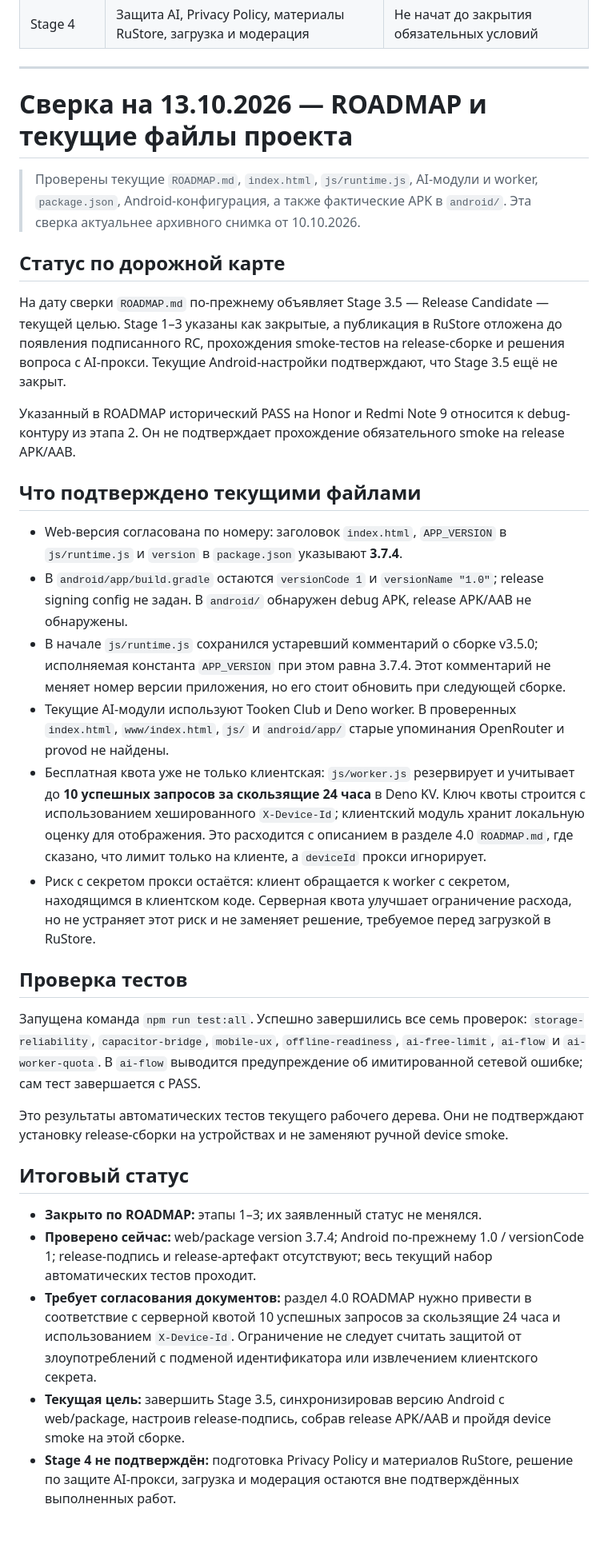
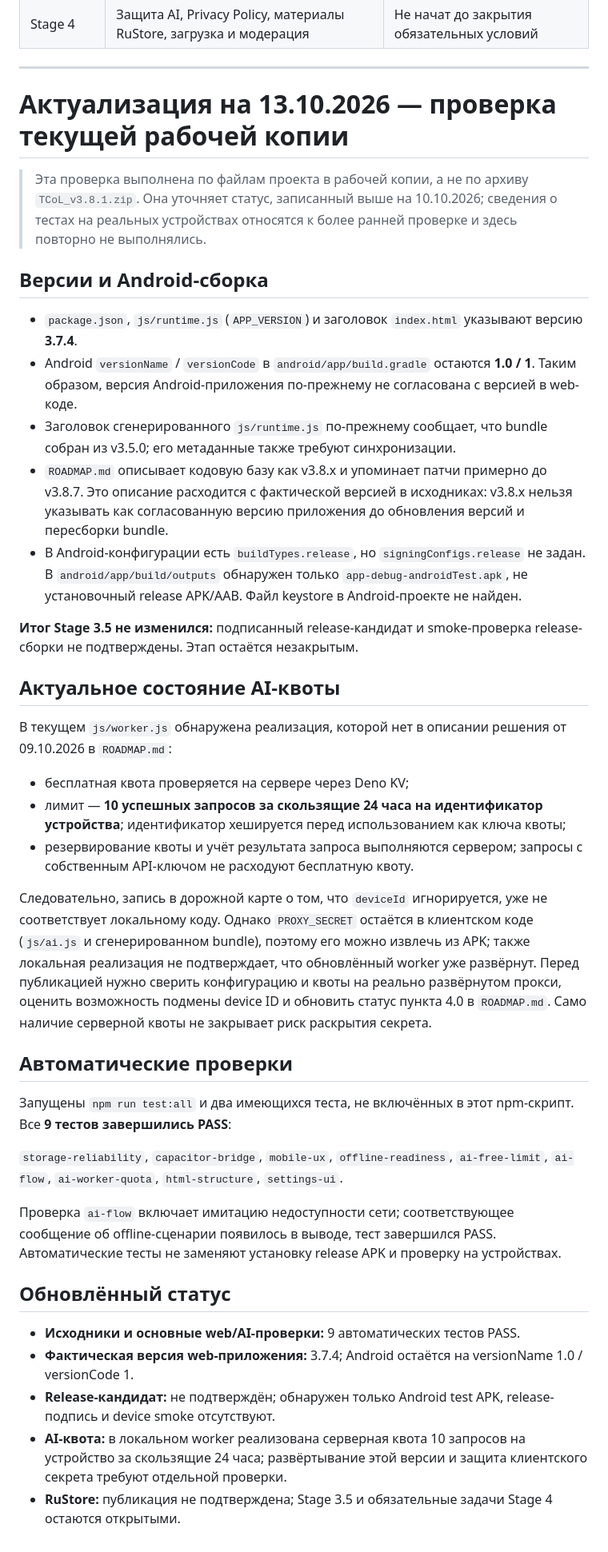
Before and after one commit to KrEdItor14/TCoL, a Markdown page: Отчёт о проделанной работе.md, the part around one of its changes. Shown at 80% size. Rendered like a GitHub page.

Commit message:
Обновить отчёт о состоянии проекта
Co-authored-by: Copilot <223556219+Copilot@users.noreply.github.com>

```diff
--- a/Отчёт о проделанной работе.md
+++ b/Отчёт о проделанной работе.md
@@ -595,35 +595,42 @@ Package name, указанный в Android-конфигурации: `com.kredi
 
 ---
 
-# Сверка на 13.10.2026 — ROADMAP и текущие файлы проекта
+# Актуализация на 13.10.2026 — проверка текущей рабочей копии
 
-> Проверены текущие `ROADMAP.md`, `index.html`, `js/runtime.js`, AI-модули и worker, `package.json`, Android-конфигурация, а также фактические APK в `android/`. Эта сверка актуальнее архивного снимка от 10.10.2026.
+> Эта проверка выполнена по файлам проекта в рабочей копии, а не по архиву `TCoL_v3.8.1.zip`. Она уточняет статус, записанный выше на 10.10.2026; сведения о тестах на реальных устройствах относятся к более ранней проверке и здесь повторно не выполнялись.
 
-## Статус по дорожной карте
+## Версии и Android-сборка
 
-На дату сверки `ROADMAP.md` по-прежнему объявляет Stage 3.5 — Release Candidate — текущей целью. Stage 1–3 указаны как закрытые, а публикация в RuStore отложена до появления подписанного RC, прохождения smoke-тестов на release-сборке и решения вопроса с AI-прокси. Текущие Android-настройки подтверждают, что Stage 3.5 ещё не закрыт.
+- `package.json`, `js/runtime.js` (`APP_VERSION`) и заголовок `index.html` указывают версию **3.7.4**.
+- Android `versionName` / `versionCode` в `android/app/build.gradle` остаются **1.0 / 1**. Таким образом, версия Android-приложения по-прежнему не согласована с версией в web-коде.
+- Заголовок сгенерированного `js/runtime.js` по-прежнему сообщает, что bundle собран из v3.5.0; его метаданные также требуют синхронизации.
+- `ROADMAP.md` описывает кодовую базу как v3.8.x и упоминает патчи примерно до v3.8.7. Это описание расходится с фактической версией в исходниках: v3.8.x нельзя указывать как согласованную версию приложения до обновления версий и пересборки bundle.
+- В Android-конфигурации есть `buildTypes.release`, но `signingConfigs.release` не задан. В `android/app/build/outputs` обнаружен только `app-debug-androidTest.apk`, не установочный release APK/AAB. Файл keystore в Android-проекте не найден.
 
-Указанный в ROADMAP исторический PASS на Honor и Redmi Note 9 относится к debug-контурy из этапа 2. Он не подтверждает прохождение обязательного smoke на release APK/AAB.
+**Итог Stage 3.5 не изменился:** подписанный release-кандидат и smoke-проверка release-сборки не подтверждены. Этап остаётся незакрытым.
 
-## Что подтверждено текущими файлами
+## Актуальное состояние AI-квоты
 
-- Web-версия согласована по номеру: заголовок `index.html`, `APP_VERSION` в `js/runtime.js` и `version` в `package.json` указывают **3.7.4**.
-- В `android/app/build.gradle` остаются `versionCode 1` и `versionName "1.0"`; release signing config не задан. В `android/` обнаружен debug APK, release APK/AAB не обнаружены.
-- В начале `js/runtime.js` сохранился устаревший комментарий о сборке v3.5.0; исполняемая константа `APP_VERSION` при этом равна 3.7.4. Этот комментарий не меняет номер версии приложения, но его стоит обновить при следующей сборке.
-- Текущие AI-модули используют Tooken Club и Deno worker. В проверенных `index.html`, `www/index.html`, `js/` и `android/app/` старые упоминания OpenRouter и provod не найдены.
-- Бесплатная квота уже не только клиентская: `js/worker.js` резервирует и учитывает до **10 успешных запросов за скользящие 24 часа** в Deno KV. Ключ квоты строится с использованием хешированного `X-Device-Id`; клиентский модуль хранит локальную оценку для отображения. Это расходится с описанием в разделе 4.0 `ROADMAP.md`, где сказано, что лимит только на клиенте, а `deviceId` прокси игнорирует.
-- Риск с секретом прокси остаётся: клиент обращается к worker с секретом, находящимся в клиентском коде. Серверная квота улучшает ограничение расхода, но не устраняет этот риск и не заменяет решение, требуемое перед загрузкой в RuStore.
+В текущем `js/worker.js` обнаружена реализация, которой нет в описании решения от 09.10.2026 в `ROADMAP.md`:
 
-## Проверка тестов
+- бесплатная квота проверяется на сервере через Deno KV;
+- лимит — **10 успешных запросов за скользящие 24 часа на идентификатор устройства**; идентификатор хешируется перед использованием как ключа квоты;
+- резервирование квоты и учёт результата запроса выполняются сервером; запросы с собственным API-ключом не расходуют бесплатную квоту.
 
-Запущена команда `npm run test:all`. Успешно завершились все семь проверок: `storage-reliability`, `capacitor-bridge`, `mobile-ux`, `offline-readiness`, `ai-free-limit`, `ai-flow` и `ai-worker-quota`. В `ai-flow` выводится предупреждение об имитированной сетевой ошибке; сам тест завершается с PASS.
+Следовательно, запись в дорожной карте о том, что `deviceId` игнорируется, уже не соответствует локальному коду. Однако `PROXY_SECRET` остаётся в клиентском коде (`js/ai.js` и сгенерированном bundle), поэтому его можно извлечь из APK; также локальная реализация не подтверждает, что обновлённый worker уже развёрнут. Перед публикацией нужно сверить конфигурацию и квоты на реально развёрнутом прокси, оценить возможность подмены device ID и обновить статус пункта 4.0 в `ROADMAP.md`. Само наличие серверной квоты не закрывает риск раскрытия секрета.
 
-Это результаты автоматических тестов текущего рабочего дерева. Они не подтверждают установку release-сборки на устройствах и не заменяют ручной device smoke.
+## Автоматические проверки
 
-## Итоговый статус
+Запущены `npm run test:all` и два имеющихся теста, не включённых в этот npm-скрипт. Все **9 тестов завершились PASS**:
 
-- **Закрыто по ROADMAP:** этапы 1–3; их заявленный статус не менялся.
-- **Проверено сейчас:** web/package version 3.7.4; Android по-прежнему 1.0 / versionCode 1; release-подпись и release-артефакт отсутствуют; весь текущий набор автоматических тестов проходит.
-- **Требует согласования документов:** раздел 4.0 ROADMAP нужно привести в соответствие с серверной квотой 10 успешных запросов за скользящие 24 часа и использованием `X-Device-Id`. Ограничение не следует считать защитой от злоупотреблений с подменой идентификатора или извлечением клиентского секрета.
-- **Текущая цель:** завершить Stage 3.5, синхронизировав версию Android с web/package, настроив release-подпись, собрав release APK/AAB и пройдя device smoke на этой сборке.
-- **Stage 4 не подтверждён:** подготовка Privacy Policy и материалов RuStore, решение по защите AI-прокси, загрузка и модерация остаются вне подтверждённых выполненных работ.
+`storage-reliability`, `capacitor-bridge`, `mobile-ux`, `offline-readiness`, `ai-free-limit`, `ai-flow`, `ai-worker-quota`, `html-structure`, `settings-ui`.
+
+Проверка `ai-flow` включает имитацию недоступности сети; соответствующее сообщение об offline-сценарии появилось в выводе, тест завершился PASS. Автоматические тесты не заменяют установку release APK и проверку на устройствах.
+
+## Обновлённый статус
+
+- **Исходники и основные web/AI-проверки:** 9 автоматических тестов PASS.
+- **Фактическая версия web-приложения:** 3.7.4; Android остаётся на versionName 1.0 / versionCode 1.
+- **Release-кандидат:** не подтверждён; обнаружен только Android test APK, release-подпись и device smoke отсутствуют.
+- **AI-квота:** в локальном worker реализована серверная квота 10 запросов на устройство за скользящие 24 часа; развёртывание этой версии и защита клиентского секрета требуют отдельной проверки.
+- **RuStore:** публикация не подтверждена; Stage 3.5 и обязательные задачи Stage 4 остаются открытыми.
```
Also changed, not shown: other parts of Отчёт о проделанной работе.md (+4 -4 lines).
